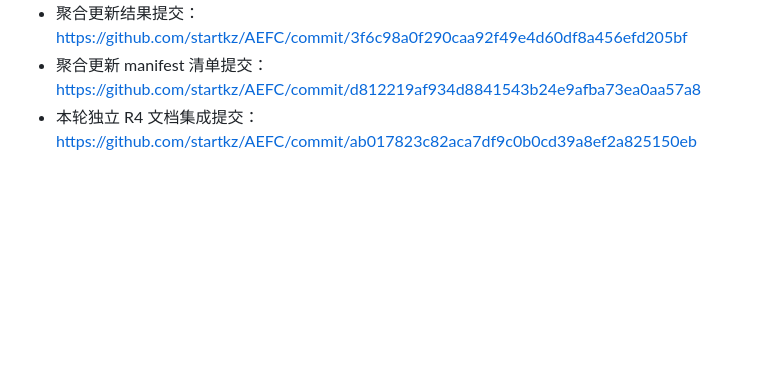
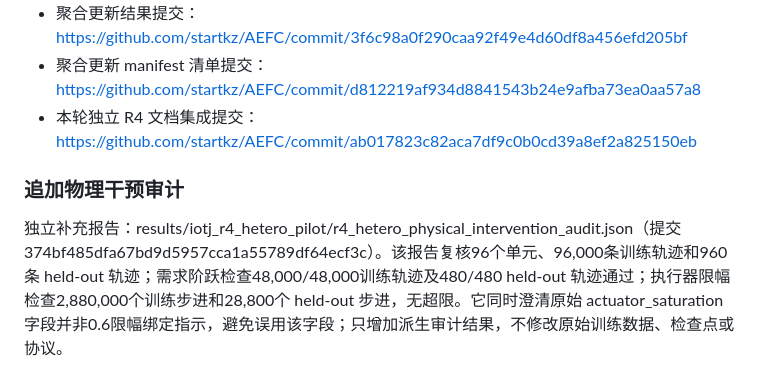
Before and after one commit to startkz/AEFC, a Markdown page: docs/IOTJ_R4_AEFC_FRL_Integration_Delta_20261111.md, the part around the change. Rendered like a GitHub page; blank space fills up the shorter version.

Commit message:
IoT-J R4: clarify actuator cap-binding telemetry in audit response

```diff
--- a/docs/IOTJ_R4_AEFC_FRL_Integration_Delta_20261111.md
+++ b/docs/IOTJ_R4_AEFC_FRL_Integration_Delta_20261111.md
@@ -174,3 +174,8 @@
 - 聚合更新结果提交：https://github.com/startkz/AEFC/commit/3f6c98a0f290caa92f49e4d60df8a456efd205bf
 - 聚合更新 manifest 清单提交：https://github.com/startkz/AEFC/commit/d812219af934d8841543b24e9afba73ea0aa57a8
 - 本轮独立 R4 文档集成提交：https://github.com/startkz/AEFC/commit/ab017823c82aca7df9c0b0cd39a8ef2a825150eb
+
+
+### 追加物理干预审计
+
+独立补充报告：results/iotj_r4_hetero_pilot/r4_hetero_physical_intervention_audit.json（提交 374bf485dfa67bd9d5957cca1a55789df64ecf3c）。该报告复核96个单元、96,000条训练轨迹和960条 held-out 轨迹；需求阶跃检查48,000/48,000训练轨迹及480/480 held-out 轨迹通过；执行器限幅检查2,880,000个训练步进和28,800个 held-out 步进，无超限。它同时澄清原始 actuator_saturation 字段并非0.6限幅绑定指示，避免误用该字段；只增加派生审计结果，不修改原始训练数据、检查点或协议。
```
